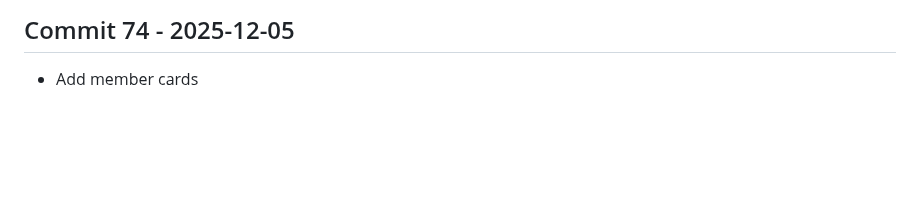
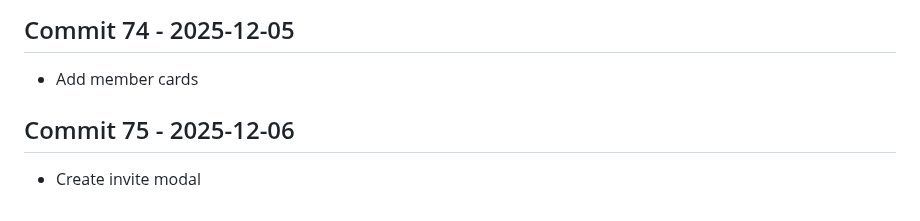
Before and after one commit to Konalexon/Sentri, a Markdown page: CHANGELOG.md, the part around the change. Drawn GitHub-style; blank space fills up the shorter version.

Commit message:
Create invite modal

```diff
--- a/CHANGELOG.md
+++ b/CHANGELOG.md
@@ -237,3 +237,6 @@ All notable changes to Sentri will be documented in this file.
 
 ## Commit 74 - 2025-12-05
 - Add member cards
+
+## Commit 75 - 2025-12-06
+- Create invite modal
```
